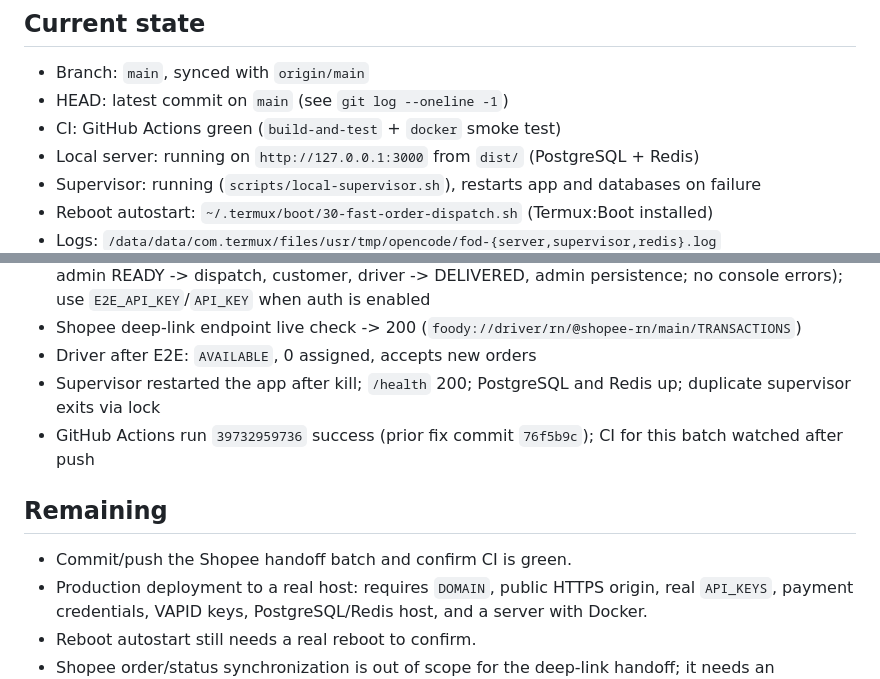
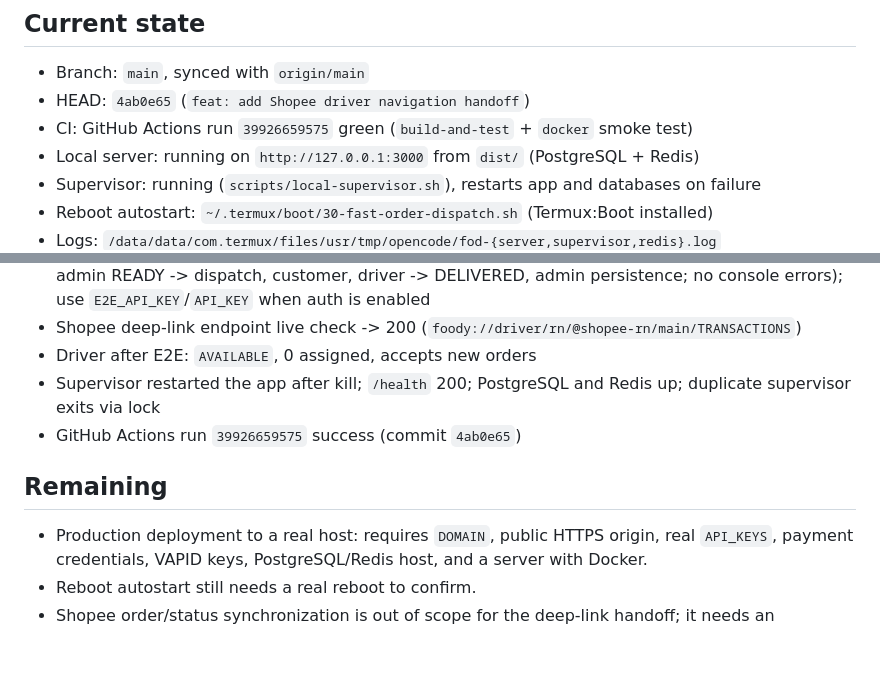
Before and after one commit to nuzing002-cloud/fast-order-dispatch, a Markdown page: STATUS.md, 2 parts joined by grey strips. Drawn GitHub-style; blank space fills up the shorter version.

```diff
--- a/STATUS.md
+++ b/STATUS.md
@@ -7,8 +7,8 @@ Updated: 2026-10-23 (Asia/Bangkok)
 ## Current state
 
 - Branch: `main`, synced with `origin/main`
-- HEAD: latest commit on `main` (see `git log --oneline -1`)
-- CI: GitHub Actions green (`build-and-test` + `docker` smoke test)
+- HEAD: `4ab0e65` (`feat: add Shopee driver navigation handoff`)
+- CI: GitHub Actions run `39926659575` green (`build-and-test` + `docker` smoke test)
 - Local server: running on `http://127.0.0.1:3000` from `dist/` (PostgreSQL + Redis)
 - Supervisor: running (`scripts/local-supervisor.sh`), restarts app and databases on failure
 - Reboot autostart: `~/.termux/boot/30-fast-order-dispatch.sh` (Termux:Boot installed)
@@ -37,11 +37,10 @@ Updated: 2026-10-23 (Asia/Bangkok)
 - Shopee deep-link endpoint live check -> 200 (`foody://driver/rn/@shopee-rn/main/TRANSACTIONS`)
 - Driver after E2E: `AVAILABLE`, 0 assigned, accepts new orders
 - Supervisor restarted the app after kill; `/health` 200; PostgreSQL and Redis up; duplicate supervisor exits via lock
-- GitHub Actions run `39732959736` success (prior fix commit `76f5b9c`); CI for this batch watched after push
+- GitHub Actions run `39926659575` success (commit `4ab0e65`)
 
 ## Remaining
 
-- Commit/push the Shopee handoff batch and confirm CI is green.
 - Production deployment to a real host: requires `DOMAIN`, public HTTPS origin, real `API_KEYS`, payment credentials, VAPID keys, PostgreSQL/Redis host, and a server with Docker.
 - Reboot autostart still needs a real reboot to confirm.
 - Shopee order/status synchronization is out of scope for the deep-link handoff; it needs an authorized Shopee Partner API/webhook.
```
Also changed, not shown: PROJECT_STATE.md (+5 -6 lines).
